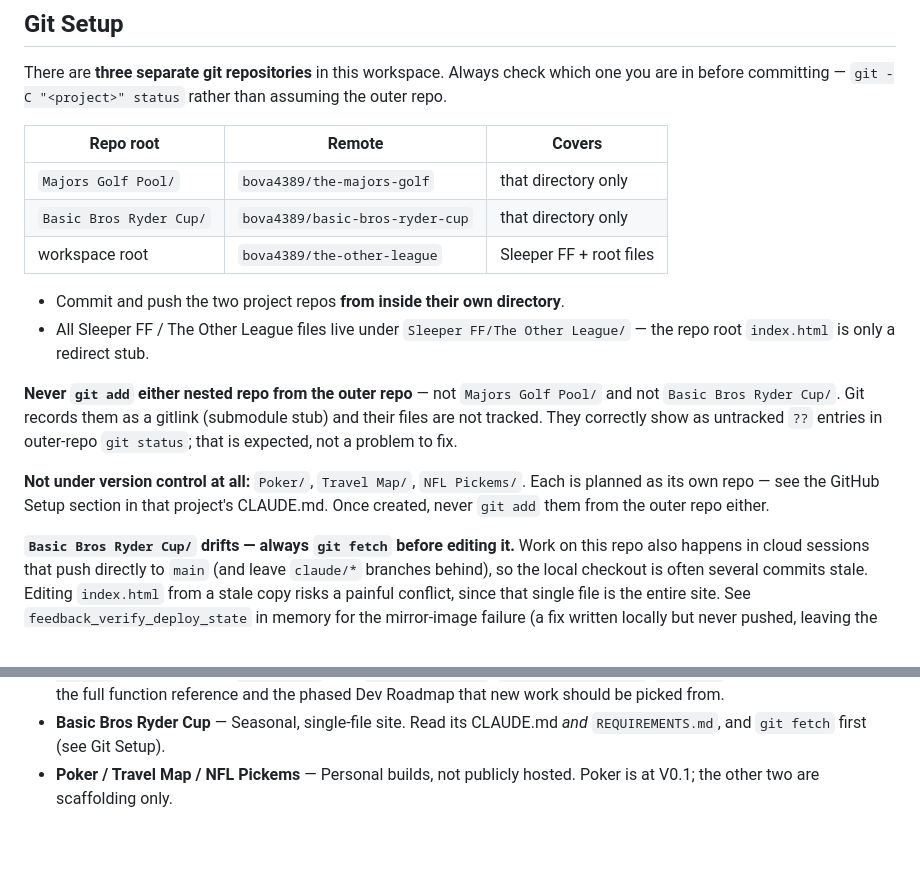
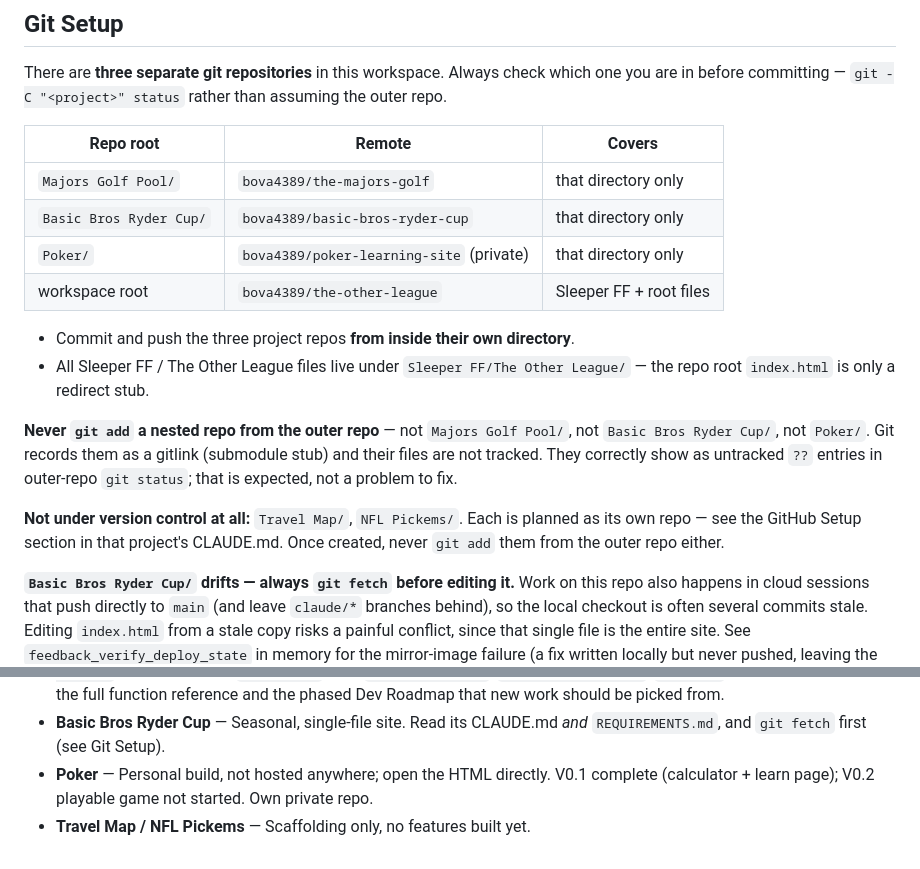
Before and after one commit to bova4389/the-other-league, a Markdown page: CLAUDE.md, 2 parts joined by grey strips. Drawn GitHub-style; blank space fills up the shorter version.

Commit message:
docs: Poker is now its own git repo, not untracked
Co-Authored-By: Claude Opus 5 <noreply@anthropic.com>

```diff
--- a/CLAUDE.md
+++ b/CLAUDE.md
@@ -82,19 +82,20 @@ are in before committing — `git -C "<project>" status` rather than assuming th
 |---|---|---|
 | `Majors Golf Pool/` | `bova4389/the-majors-golf` | that directory only |
 | `Basic Bros Ryder Cup/` | `bova4389/basic-bros-ryder-cup` | that directory only |
+| `Poker/` | `bova4389/poker-learning-site` (private) | that directory only |
 | workspace root | `bova4389/the-other-league` | Sleeper FF + root files |
 
-- Commit and push the two project repos **from inside their own directory**.
+- Commit and push the three project repos **from inside their own directory**.
 - All Sleeper FF / The Other League files live under `Sleeper FF/The Other League/` — the repo root `index.html` is only a redirect stub.
 
-**Never `git add` either nested repo from the outer repo** — not `Majors Golf Pool/` and not
-`Basic Bros Ryder Cup/`. Git records them as a gitlink (submodule stub) and their files are
-not tracked. They correctly show as untracked `??` entries in outer-repo `git status`; that is
-expected, not a problem to fix.
+**Never `git add` a nested repo from the outer repo** — not `Majors Golf Pool/`, not
+`Basic Bros Ryder Cup/`, not `Poker/`. Git records them as a gitlink (submodule stub) and their
+files are not tracked. They correctly show as untracked `??` entries in outer-repo
+`git status`; that is expected, not a problem to fix.
 
-**Not under version control at all:** `Poker/`, `Travel Map/`, `NFL Pickems/`. Each is planned
-as its own repo — see the GitHub Setup section in that project's CLAUDE.md. Once created,
-never `git add` them from the outer repo either.
+**Not under version control at all:** `Travel Map/`, `NFL Pickems/`. Each is planned as its own
+repo — see the GitHub Setup section in that project's CLAUDE.md. Once created, never `git add`
+them from the outer repo either.
 
 **`Basic Bros Ryder Cup/` drifts — always `git fetch` before editing it.** Work on this repo
 also happens in cloud sessions that push directly to `main` (and leave `claude/*` branches
@@ -120,5 +121,6 @@ one orientation line each; if you need to correct project status, edit the proje
   phased Dev Roadmap that new work should be picked from.
 - **Basic Bros Ryder Cup** — Seasonal, single-file site. Read its CLAUDE.md *and*
   `REQUIREMENTS.md`, and `git fetch` first (see Git Setup).
-- **Poker / Travel Map / NFL Pickems** — Personal builds, not publicly hosted. Poker is at
-  V0.1; the other two are scaffolding only.
+- **Poker** — Personal build, not hosted anywhere; open the HTML directly. V0.1 complete
+  (calculator + learn page); V0.2 playable game not started. Own private repo.
+- **Travel Map / NFL Pickems** — Scaffolding only, no features built yet.
```
